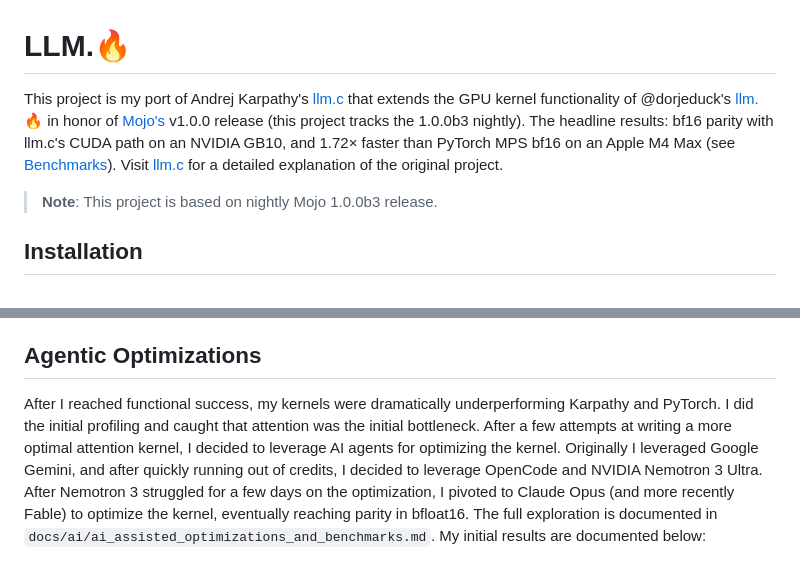
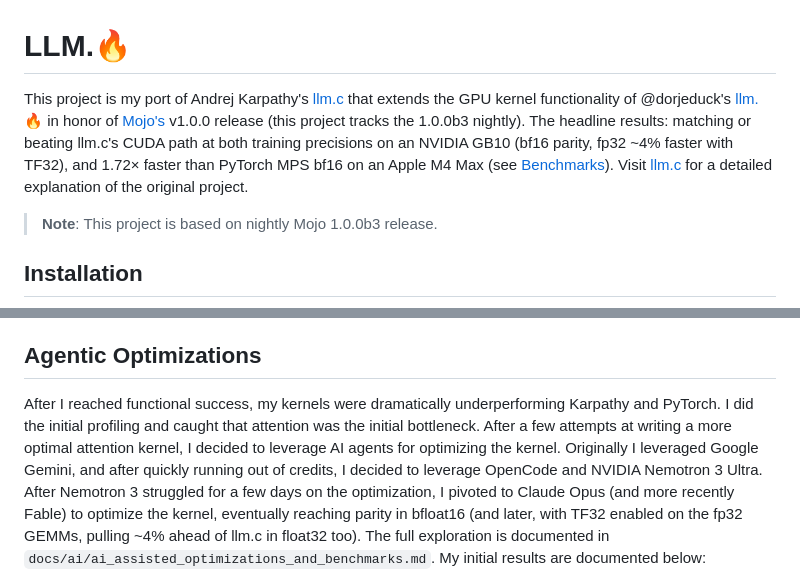
Before and after one commit to ulmentflam/llm.mojo, a Markdown page: README.md, 2 parts joined by grey strips. Drawn GitHub-style.

```diff
--- a/README.md
+++ b/README.md
@@ -1,6 +1,6 @@
 # LLM.🔥
 
-This project is my port of Andrej Karpathy's [llm.c](https://github.com/karpathy/llm.c) that extends the GPU kernel functionality of @dorjeduck's [llm.🔥](https://github.com/dorjeduck/llm.mojo) in honor of [Mojo's](https://mojolang.org) v1.0.0 release (this project tracks the 1.0.0b3 nightly). The headline results: bf16 parity with llm.c's CUDA path on an NVIDIA GB10, and 1.72× faster than PyTorch MPS bf16 on an Apple M4 Max (see [Benchmarks](#benchmarks)). Visit [llm.c](https://github.com/karpathy/llm.c) for a detailed explanation of the original project.
+This project is my port of Andrej Karpathy's [llm.c](https://github.com/karpathy/llm.c) that extends the GPU kernel functionality of @dorjeduck's [llm.🔥](https://github.com/dorjeduck/llm.mojo) in honor of [Mojo's](https://mojolang.org) v1.0.0 release (this project tracks the 1.0.0b3 nightly). The headline results: matching or beating llm.c's CUDA path at both training precisions on an NVIDIA GB10 (bf16 parity, fp32 ~4% faster with TF32), and 1.72× faster than PyTorch MPS bf16 on an Apple M4 Max (see [Benchmarks](#benchmarks)). Visit [llm.c](https://github.com/karpathy/llm.c) for a detailed explanation of the original project.
 
 > **Note**: This project is based on nightly Mojo 1.0.0b3 release.
 
@@ -148,7 +170,7 @@ In order to speed up testing, I decided to leverage LLMs/AI to help write and ac
 
 ## Agentic Optimizations
 
-After I reached functional success, my kernels were dramatically underperforming Karpathy and PyTorch. I did the initial profiling and caught that attention was the initial bottleneck. After a few attempts at writing a more optimal attention kernel, I decided to leverage AI agents for optimizing the kernel. Originally I leveraged Google Gemini, and after quickly running out of credits, I decided to leverage OpenCode and NVIDIA Nemotron 3 Ultra. After Nemotron 3 struggled for a few days on the optimization, I pivoted to Claude Opus (and more recently Fable) to optimize the kernel, eventually reaching parity in bfloat16. The full exploration is documented in `docs/ai/ai_assisted_optimizations_and_benchmarks.md`. My initial results are documented below:
+After I reached functional success, my kernels were dramatically underperforming Karpathy and PyTorch. I did the initial profiling and caught that attention was the initial bottleneck. After a few attempts at writing a more optimal attention kernel, I decided to leverage AI agents for optimizing the kernel. Originally I leveraged Google Gemini, and after quickly running out of credits, I decided to leverage OpenCode and NVIDIA Nemotron 3 Ultra. After Nemotron 3 struggled for a few days on the optimization, I pivoted to Claude Opus (and more recently Fable) to optimize the kernel, eventually reaching parity in bfloat16 (and later, with TF32 enabled on the fp32 GEMMs, pulling ~4% ahead of llm.c in float32 too). The full exploration is documented in `docs/ai/ai_assisted_optimizations_and_benchmarks.md`. My initial results are documented below:
 
 !['Bad Times'](figures/benchmark_gpu_b4_t1024_2026-06-30_0909_NVIDIA-GB10_DGX-Spark.png)
 
```
Also changed, not shown: other parts of README.md (+24 -2 lines), docs/ai/ai_assisted_optimizations_and_benchmarks.md (+62 -0 lines), figures/benchmark_gpu_b4_t1024_2026-07-10_1334_NVIDIA-GB10_DGX-Spark.png (added), 1 other file.
